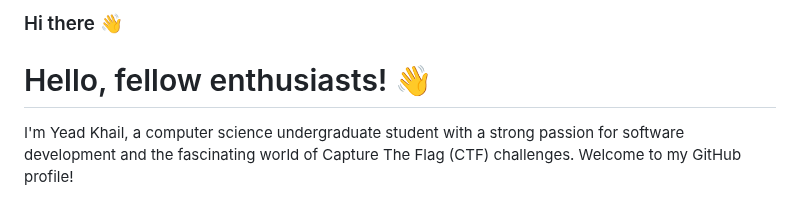
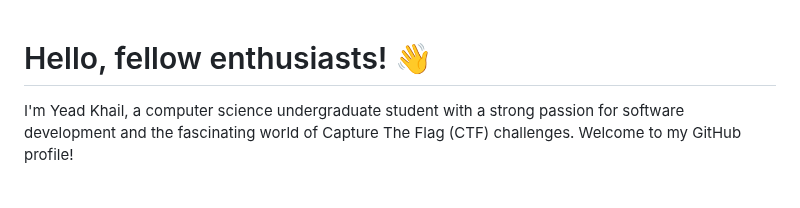
Before and after one commit to yeadkhail/yeadkhail, a Markdown page: README.md, the part around the change. Drawn GitHub-style.

```diff
--- a/README.md
+++ b/README.md
@@ -1,4 +1,3 @@
-### Hi there 👋
 
 <!--
 **yeadkhail/yeadkhail** is a ✨ _special_ ✨ repository because its `README.md` (this file) appears on your GitHub profile.
```
